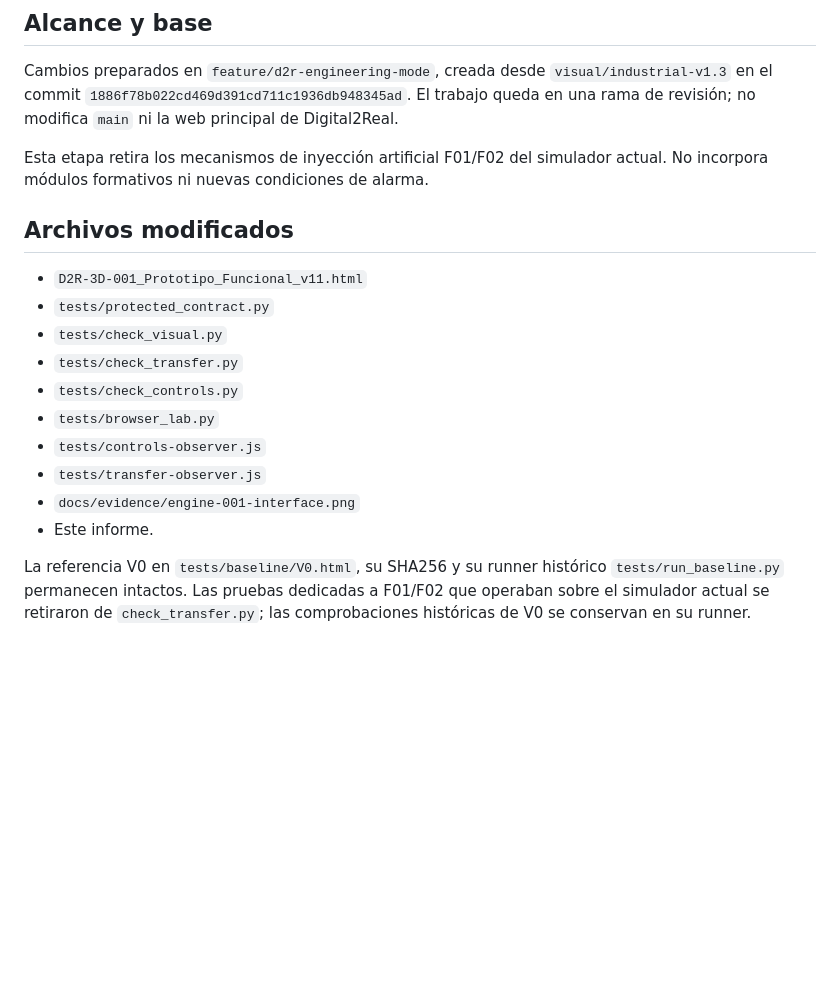
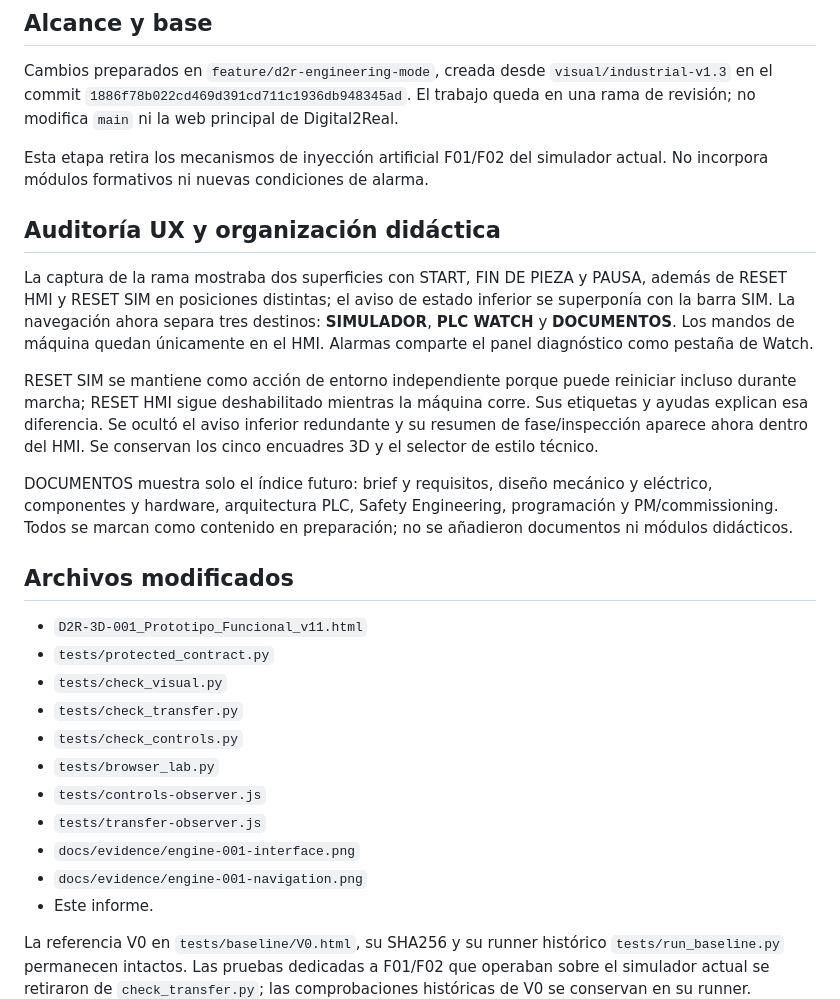
Before and after one commit to I0A1DB200/d2r-industrial-cell, a Markdown page: docs/D2R-ENGINE-001-REPORT.md, the part around one of its changes. Drawn GitHub-style; blank space fills up the shorter version.

```diff
--- a/docs/D2R-ENGINE-001-REPORT.md
+++ b/docs/D2R-ENGINE-001-REPORT.md
@@ -5,6 +5,14 @@
 Cambios preparados en `feature/d2r-engineering-mode`, creada desde `visual/industrial-v1.3` en el commit `1886f78b022cd469d391cd711c1936db948345ad`. El trabajo queda en una rama de revisión; no modifica `main` ni la web principal de Digital2Real.
 
 Esta etapa retira los mecanismos de inyección artificial F01/F02 del simulador actual. No incorpora módulos formativos ni nuevas condiciones de alarma.
+
+## Auditoría UX y organización didáctica
+
+La captura de la rama mostraba dos superficies con START, FIN DE PIEZA y PAUSA, además de RESET HMI y RESET SIM en posiciones distintas; el aviso de estado inferior se superponía con la barra SIM. La navegación ahora separa tres destinos: **SIMULADOR**, **PLC WATCH** y **DOCUMENTOS**. Los mandos de máquina quedan únicamente en el HMI. Alarmas comparte el panel diagnóstico como pestaña de Watch.
+
+RESET SIM se mantiene como acción de entorno independiente porque puede reiniciar incluso durante marcha; RESET HMI sigue deshabilitado mientras la máquina corre. Sus etiquetas y ayudas explican esa diferencia. Se ocultó el aviso inferior redundante y su resumen de fase/inspección aparece ahora dentro del HMI. Se conservan los cinco encuadres 3D y el selector de estilo técnico.
+
+DOCUMENTOS muestra solo el índice futuro: brief y requisitos, diseño mecánico y eléctrico, componentes y hardware, arquitectura PLC, Safety Engineering, programación y PM/commissioning. Todos se marcan como contenido en preparación; no se añadieron documentos ni módulos didácticos.
 
 ## Archivos modificados
 
@@ -17,6 +25,7 @@ Esta etapa retira los mecanismos de inyección artificial F01/F02 del simulador
 - `tests/controls-observer.js`
 - `tests/transfer-observer.js`
 - `docs/evidence/engine-001-interface.png`
+- `docs/evidence/engine-001-navigation.png`
 - Este informe.
 
 La referencia V0 en `tests/baseline/V0.html`, su SHA256 y su runner histórico `tests/run_baseline.py` permanecen intactos. Las pruebas dedicadas a F01/F02 que operaban sobre el simulador actual se retiraron de `check_transfer.py`; las comprobaciones históricas de V0 se conservan en su runner.
```
Also changed, not shown: other parts of docs/D2R-ENGINE-001-REPORT.md (+8 -5 lines), docs/evidence/engine-001-navigation.png (added), 4 other files.
